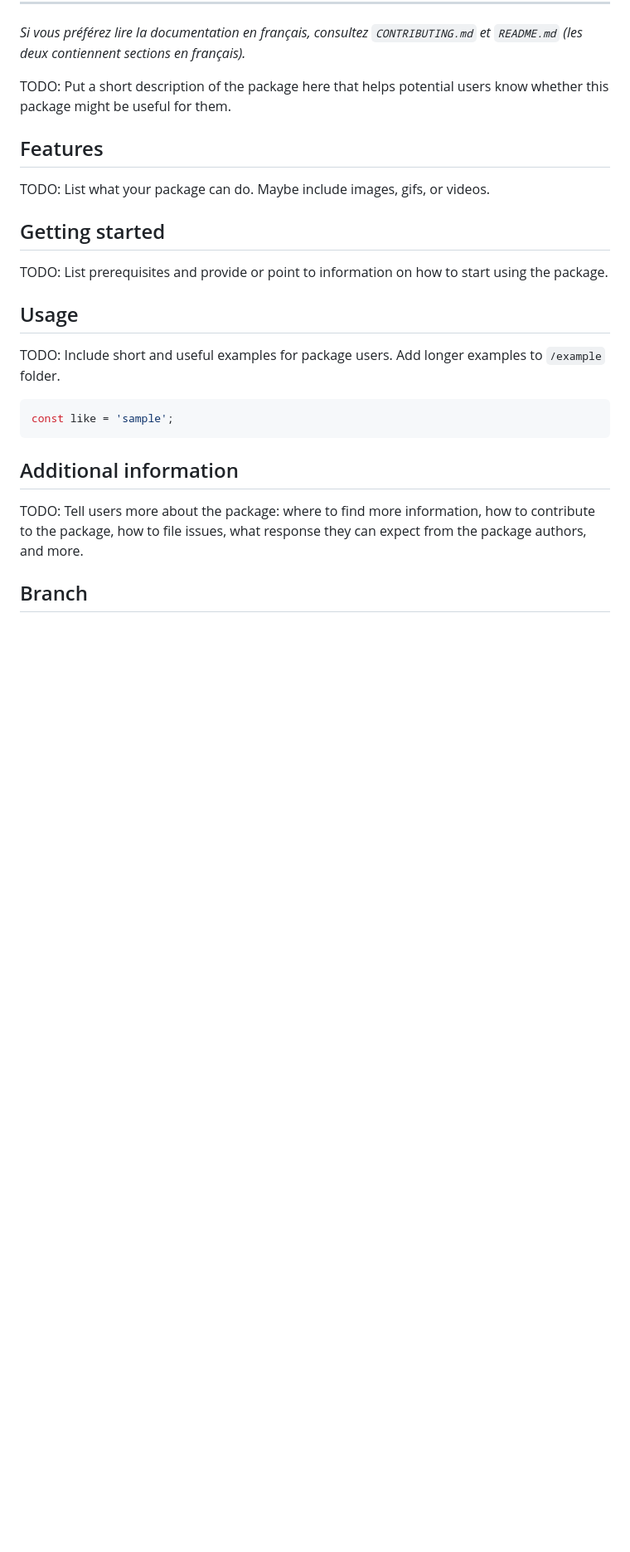
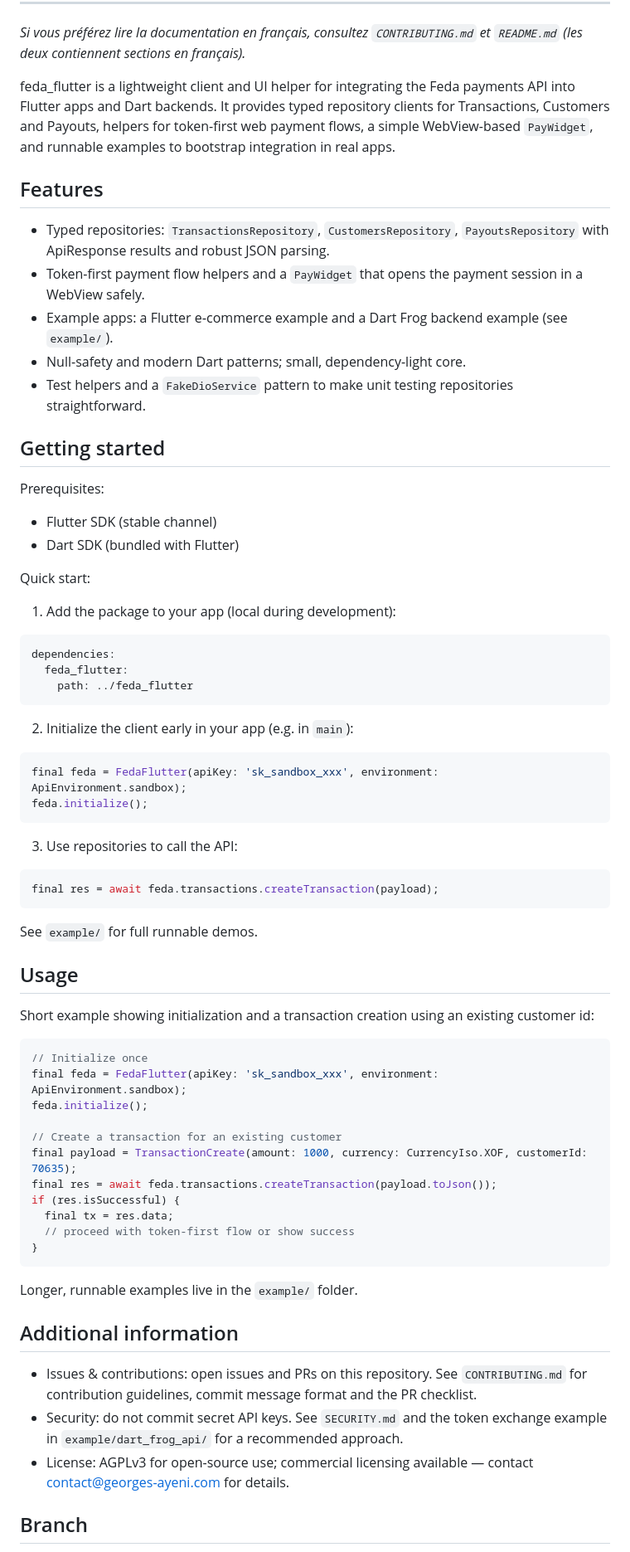
Before and after one commit to Blasterx7/feda_flutter, a Markdown page: README.md, the part around the change. Shown: that part at 83% size. Rendered like a GitHub page; blank space fills up the shorter version.

Commit message:
Removing example text

````diff
--- a/README.md
+++ b/README.md
@@ -72,32 +72,85 @@ and the Flutter guide for
 [developing packages and plugins](https://flutter.dev/to/develop-packages).
 -->
 
-TODO: Put a short description of the package here that helps potential users
-know whether this package might be useful for them.
+feda_flutter is a lightweight client and UI helper for integrating the Feda
+payments API into Flutter apps and Dart backends. It provides typed repository
+clients for Transactions, Customers and Payouts, helpers for token-first web
+payment flows, a simple WebView-based `PayWidget`, and runnable examples to
+bootstrap integration in real apps.
 
 ## Features
 
-TODO: List what your package can do. Maybe include images, gifs, or videos.
+- Typed repositories: `TransactionsRepository`, `CustomersRepository`,
+  `PayoutsRepository` with ApiResponse<T> results and robust JSON parsing.
+- Token-first payment flow helpers and a `PayWidget` that opens the payment
+  session in a WebView safely.
+- Example apps: a Flutter e‑commerce example and a Dart Frog backend example
+  (see `example/`).
+- Null-safety and modern Dart patterns; small, dependency-light core.
+- Test helpers and a `FakeDioService` pattern to make unit testing repositories
+  straightforward.
 
 ## Getting started
 
-TODO: List prerequisites and provide or point to information on how to
-start using the package.
+Prerequisites:
+- Flutter SDK (stable channel)
+- Dart SDK (bundled with Flutter)
+
+Quick start:
+
+1. Add the package to your app (local during development):
+
+```yaml
+dependencies:
+  feda_flutter:
+    path: ../feda_flutter
+```
+
+2. Initialize the client early in your app (e.g. in `main`):
+
+```dart
+final feda = FedaFlutter(apiKey: 'sk_sandbox_xxx', environment: ApiEnvironment.sandbox);
+feda.initialize();
+```
+
+3. Use repositories to call the API:
+
+```dart
+final res = await feda.transactions.createTransaction(payload);
+```
+
+See `example/` for full runnable demos.
 
 ## Usage
 
-TODO: Include short and useful examples for package users. Add longer examples
-to `/example` folder.
+Short example showing initialization and a transaction creation using an
+existing customer id:
 
 ```dart
-const like = 'sample';
+// Initialize once
+final feda = FedaFlutter(apiKey: 'sk_sandbox_xxx', environment: ApiEnvironment.sandbox);
+feda.initialize();
+
+// Create a transaction for an existing customer
+final payload = TransactionCreate(amount: 1000, currency: CurrencyIso.XOF, customerId: 70635);
+final res = await feda.transactions.createTransaction(payload.toJson());
+if (res.isSuccessful) {
+  final tx = res.data;
+  // proceed with token-first flow or show success
+}
 ```
+
+Longer, runnable examples live in the `example/` folder.
 
 ## Additional information
 
-TODO: Tell users more about the package: where to find more information, how to
-contribute to the package, how to file issues, what response they can expect
-from the package authors, and more.
+- Issues & contributions: open issues and PRs on this repository. See
+  `CONTRIBUTING.md` for contribution guidelines, commit message format and the
+  PR checklist.
+- Security: do not commit secret API keys. See `SECURITY.md` and the token
+  exchange example in `example/dart_frog_api/` for a recommended approach.
+- License: AGPLv3 for open-source use; commercial licensing available — contact
+  contact@georges-ayeni.com for details.
 
 ## Branch
 
````
